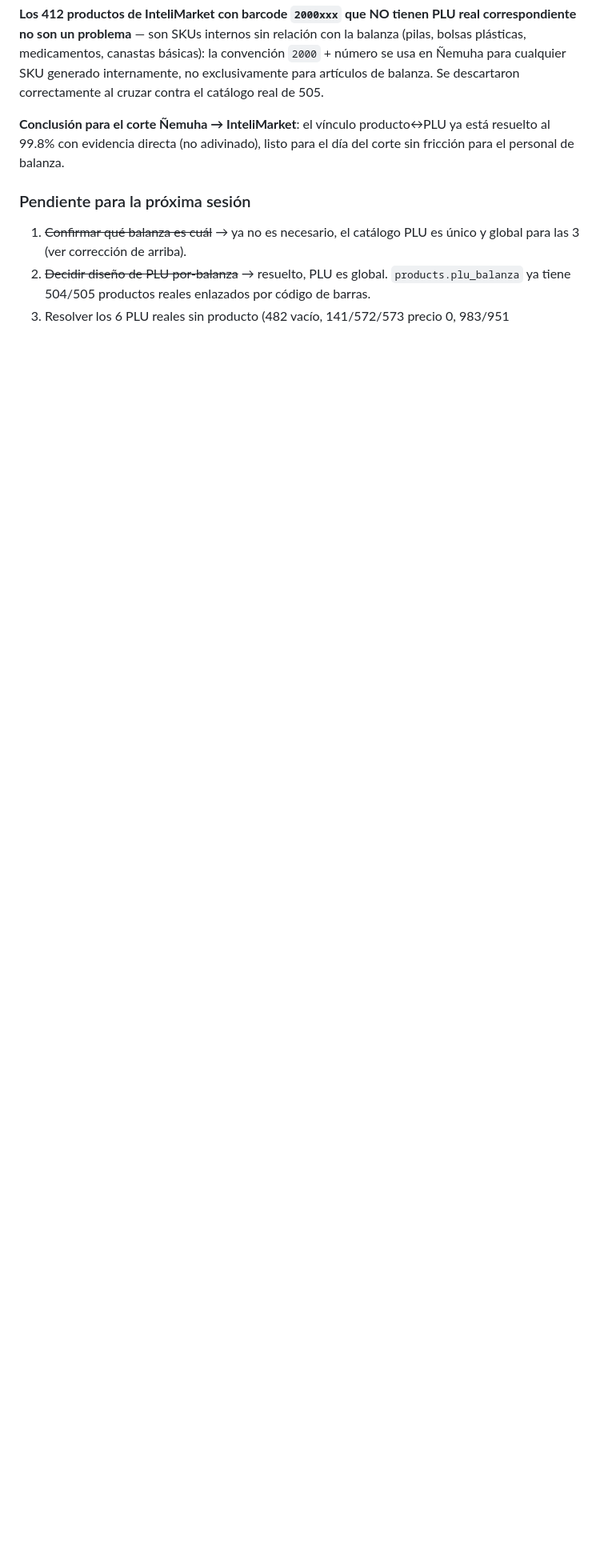
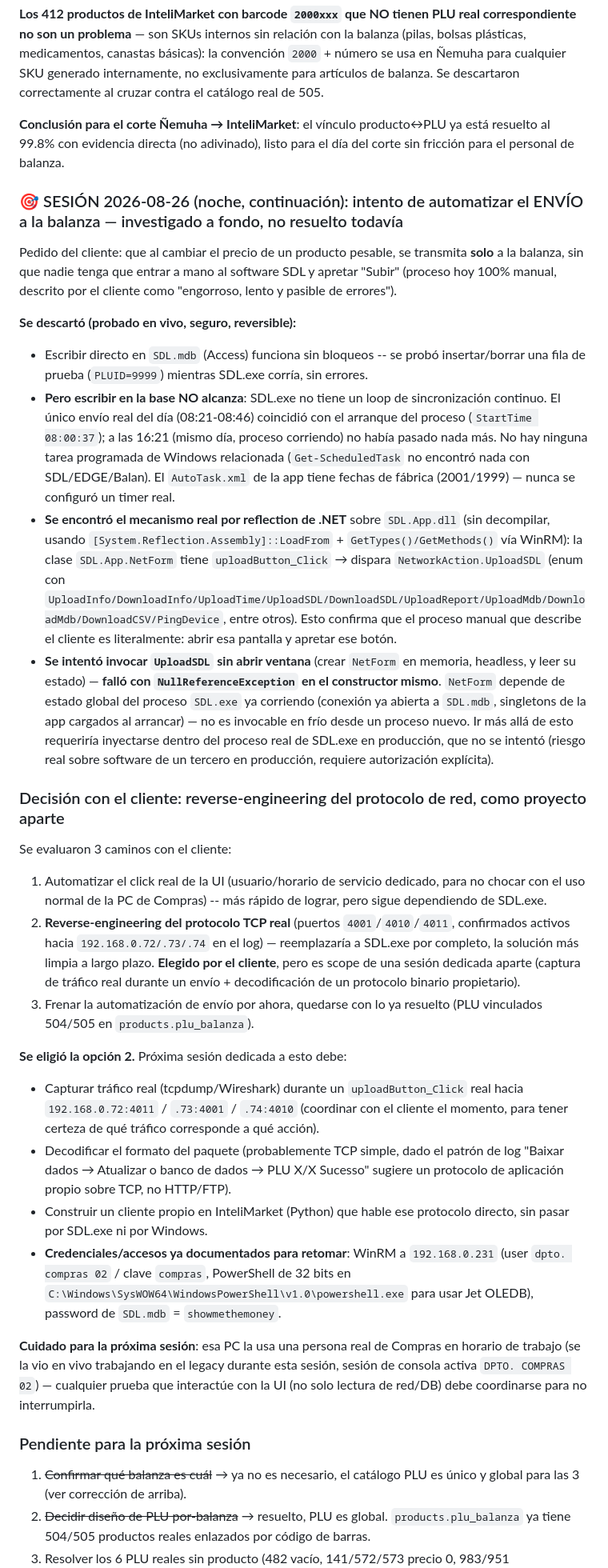
Before and after one commit to gustaquevedo-lab/InteliMarket, a Markdown page: HANDOFF_SUPERMERCADO.md, the part around the change. Shown at 80% size. Drawn GitHub-style; blank space fills up the shorter version.

Commit message:
docs(scales): investigacion de automatizar el envio a la balanza -- limite real encontrado, se define proyecto de reverse-engineering aparte
Se probo escribir directo en SDL.mdb (funciona) pero se confirmo que
no alcanza: SDL.exe no tiene loop de sincronizacion continuo, solo
sincroniza al arrancar o cuando alguien aprieta el boton manualmente
(NetForm.uploadButton_Click -> NetworkAction.UploadSDL, encontrado via
reflection de .NET sobre SDL.App.dll). Se intento invocar UploadSDL
sin abrir ventana (headless) y fallo con NullReferenceException en el
constructor -- NetForm depende de estado global del proceso SDL.exe ya
corriendo, no es invocable en frio.

Con el cliente se decidio: reverse-engineering del protocolo TCP real
(puertos 4001/4010/4011) como proyecto dedicado aparte, en vez de
automatizar el click de la UI o frenar la automatizacion.

Detalle completo, credenciales y pasos para retomar en
HANDOFF_SUPERMERCADO.md.

Co-Authored-By: Claude Sonnet 5 <noreply@anthropic.com>

```diff
--- a/HANDOFF_SUPERMERCADO.md
+++ b/HANDOFF_SUPERMERCADO.md
@@ -107,6 +107,31 @@ Se rehizo el backfill cruzando `codigo_barra` directo contra la tabla `PLU` real
 **Los 412 productos de InteliMarket con barcode `2000xxx` que NO tienen PLU real correspondiente no son un problema** — son SKUs internos sin relación con la balanza (pilas, bolsas plásticas, medicamentos, canastas básicas): la convención `2000` + número se usa en Ñemuha para cualquier SKU generado internamente, no exclusivamente para artículos de balanza. Se descartaron correctamente al cruzar contra el catálogo real de 505.
 
 **Conclusión para el corte Ñemuha → InteliMarket**: el vínculo producto↔PLU ya está resuelto al 99.8% con evidencia directa (no adivinado), listo para el día del corte sin fricción para el personal de balanza.
+
+### 🎯 SESIÓN 2026-08-26 (noche, continuación): intento de automatizar el ENVÍO a la balanza — investigado a fondo, no resuelto todavía
+
+Pedido del cliente: que al cambiar el precio de un producto pesable, se transmita **solo** a la balanza, sin que nadie tenga que entrar a mano al software SDL y apretar "Subir" (proceso hoy 100% manual, descrito por el cliente como "engorroso, lento y pasible de errores").
+
+**Se descartó (probado en vivo, seguro, reversible):**
+- Escribir directo en `SDL.mdb` (Access) funciona sin bloqueos -- se probó insertar/borrar una fila de prueba (`PLUID=9999`) mientras SDL.exe corría, sin errores.
+- **Pero escribir en la base NO alcanza**: SDL.exe no tiene un loop de sincronización continuo. El único envío real del día (08:21-08:46) coincidió con el arranque del proceso (`StartTime 08:00:37`); a las 16:21 (mismo día, proceso corriendo) no había pasado nada más. No hay ninguna tarea programada de Windows relacionada (`Get-ScheduledTask` no encontró nada con SDL/EDGE/Balan). El `AutoTask.xml` de la app tiene fechas de fábrica (2001/1999) — nunca se configuró un timer real.
+- **Se encontró el mecanismo real por reflection de .NET** sobre `SDL.App.dll` (sin decompilar, usando `[System.Reflection.Assembly]::LoadFrom` + `GetTypes()/GetMethods()` vía WinRM): la clase `SDL.App.NetForm` tiene `uploadButton_Click` → dispara `NetworkAction.UploadSDL` (enum con `UploadInfo/DownloadInfo/UploadTime/UploadSDL/DownloadSDL/UploadReport/UploadMdb/DownloadMdb/DownloadCSV/PingDevice`, entre otros). Esto confirma que el proceso manual que describe el cliente es literalmente: abrir esa pantalla y apretar ese botón.
+- **Se intentó invocar `UploadSDL` sin abrir ventana** (crear `NetForm` en memoria, headless, y leer su estado) — **falló con `NullReferenceException` en el constructor mismo**. `NetForm` depende de estado global del proceso `SDL.exe` ya corriendo (conexión ya abierta a `SDL.mdb`, singletons de la app cargados al arrancar) — no es invocable en frío desde un proceso nuevo. Ir más allá de esto requeriría inyectarse dentro del proceso real de SDL.exe en producción, que no se intentó (riesgo real sobre software de un tercero en producción, requiere autorización explícita).
+
+### Decisión con el cliente: reverse-engineering del protocolo de red, como proyecto aparte
+
+Se evaluaron 3 caminos con el cliente:
+1. Automatizar el click real de la UI (usuario/horario de servicio dedicado, para no chocar con el uso normal de la PC de Compras) -- más rápido de lograr, pero sigue dependiendo de SDL.exe.
+2. **Reverse-engineering del protocolo TCP real** (puertos `4001`/`4010`/`4011`, confirmados activos hacia `192.168.0.72/.73/.74` en el log) — reemplazaría a SDL.exe por completo, la solución más limpia a largo plazo. **Elegido por el cliente**, pero es scope de una sesión dedicada aparte (captura de tráfico real durante un envío + decodificación de un protocolo binario propietario).
+3. Frenar la automatización de envío por ahora, quedarse con lo ya resuelto (PLU vinculados 504/505 en `products.plu_balanza`).
+
+**Se eligió la opción 2.** Próxima sesión dedicada a esto debe:
+- Capturar tráfico real (tcpdump/Wireshark) durante un `uploadButton_Click` real hacia `192.168.0.72:4011` / `.73:4001` / `.74:4010` (coordinar con el cliente el momento, para tener certeza de qué tráfico corresponde a qué acción).
+- Decodificar el formato del paquete (probablemente TCP simple, dado el patrón de log "Baixar dados → Atualizar o banco de dados → PLU X/X Sucesso" sugiere un protocolo de aplicación propio sobre TCP, no HTTP/FTP).
+- Construir un cliente propio en InteliMarket (Python) que hable ese protocolo directo, sin pasar por SDL.exe ni por Windows.
+- **Credenciales/accesos ya documentados para retomar**: WinRM a `192.168.0.231` (user `dpto. compras 02` / clave `compras`, PowerShell de 32 bits en `C:\Windows\SysWOW64\WindowsPowerShell\v1.0\powershell.exe` para usar Jet OLEDB), password de `SDL.mdb` = `showmethemoney`.
+
+**Cuidado para la próxima sesión**: esa PC la usa una persona real de Compras en horario de trabajo (se la vio en vivo trabajando en el legacy durante esta sesión, sesión de consola activa `DPTO. COMPRAS 02`) — cualquier prueba que interactúe con la UI (no solo lectura de red/DB) debe coordinarse para no interrumpirla.
 
 ### Pendiente para la próxima sesión
 
```
